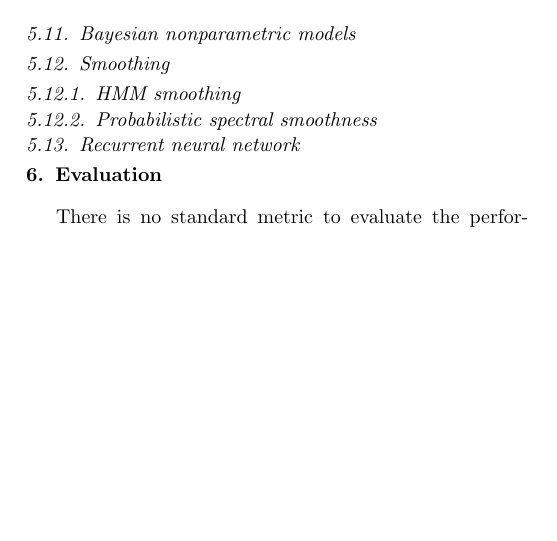
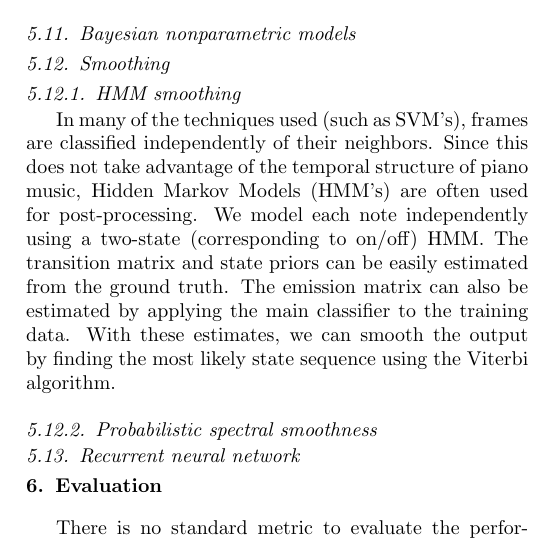
Before and after one commit to nashj/Automatic-Music-Transcription, a LaTeX paper (paper/paper.tex): part of one column of page 2 of 3, cut so that both start at the same text, the shorter picture padded with empty space. Compiled offline with pdfLaTeX.

Commit message:
added hmm section

```diff
--- a/paper/paper.tex
+++ b/paper/paper.tex
@@ -210,6 +210,7 @@ The sparse NMF method in \citet{hoyer2004non} was adopted by \citet{abdallah2004
 \subsection{Bayesian nonparametric models}
 \subsection{Smoothing}
 \subsubsection{HMM smoothing}
+In many of the techniques used (such as SVM's), frames are classified independently of their neighbors.  Since this does not take advantage of the temporal structure of piano music, Hidden Markov Models (HMM's) are often used for post-processing.  We model each note independently using a two-state (corresponding to on/off) HMM.  The transition matrix and state priors can be easily estimated from the ground truth.  The emission matrix can also be estimated by applying the main classifier to the training data.  With these estimates, we can smooth the output by finding the most likely state sequence using the Viterbi algorithm.
 \subsubsection{Probabilistic spectral smoothness}
 \subsection{Recurrent neural network}
 
```
